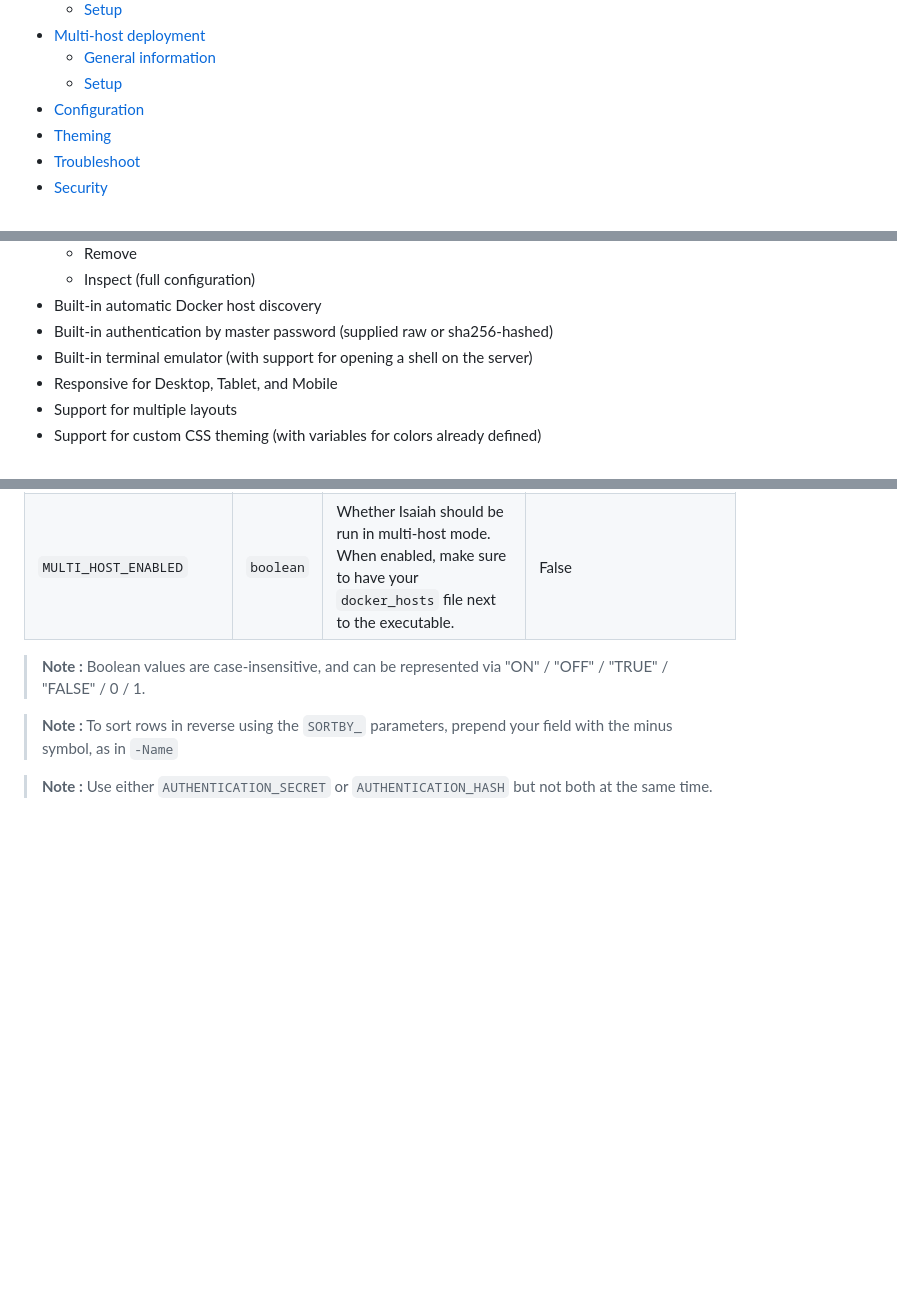
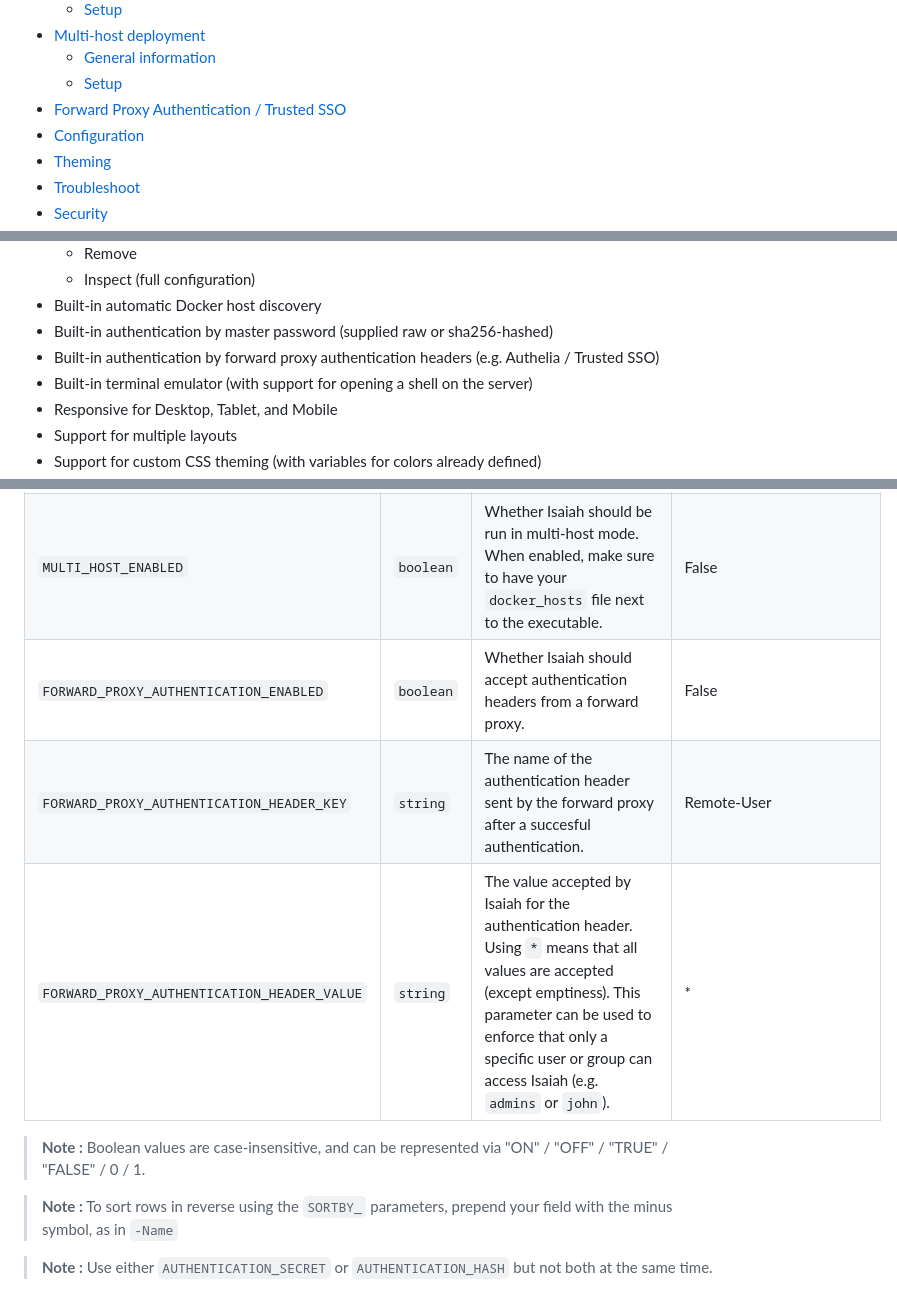
Before and after one commit to will-moss/isaiah, a Markdown page: README.md, 3 parts joined by grey strips. Drawn GitHub-style; blank space fills up the shorter version.

```diff
--- a/README.md
+++ b/README.md
@@ -34,6 +34,7 @@
 - [Multi-host deployment](#multi-host-deployment)
   * [General information](#general-information-1)
   * [Setup](#setup-1)
+- [Forward Proxy Authentication / Trusted SSO](#forward-proxy-authentication--trusted-sso)
 - [Configuration](#configuration)
 - [Theming](#theming)
 - [Troubleshoot](#troubleshoot)
@@ -74,6 +75,7 @@ Isaiah has all these features implemented :
     - Inspect (full configuration)
 - Built-in automatic Docker host discovery
 - Built-in authentication by master password (supplied raw or sha256-hashed)
+- Built-in authentication by forward proxy authentication headers (e.g. Authelia / Trusted SSO)
 - Built-in terminal emulator (with support for opening a shell on the server)
 - Responsive for Desktop, Tablet, and Mobile
 - Support for multiple layouts
@@ -383,6 +441,9 @@ To run Isaiah, you will need to set the following environment variables in a `.e
 | `MASTER_SECRET`         | `string`  | For multi-node deployments only. The secret password used to authenticate on the Master node. Note that it should equal the `AUTHENTICATION_SECRET` setting on the Master node. | Empty        |
 | `AGENT_NAME`            | `string`  | For multi-node deployments only. The name associated with the Agent node as it is displayed on the web interface. It should be unique for each Agent. | Empty        |
 | `MULTI_HOST_ENABLED`    | `boolean` | Whether Isaiah should be run in multi-host mode. When enabled, make sure to have your `docker_hosts` file next to the executable. | False        |
+| `FORWARD_PROXY_AUTHENTICATION_ENABLED`    | `boolean` | Whether Isaiah should accept authentication headers from a forward proxy. | False        |
+| `FORWARD_PROXY_AUTHENTICATION_HEADER_KEY` | `string` | The name of the authentication header sent by the forward proxy after a succesful authentication. | Remote-User        |
+| `FORWARD_PROXY_AUTHENTICATION_HEADER_VALUE` | `string` | The value accepted by Isaiah for the authentication header. Using `*` means that all values are accepted (except emptiness). This parameter can be used to enforce that only a specific user or group can access Isaiah (e.g. `admins` or `john`). | * |
 
 > **Note :** Boolean values are case-insensitive, and can be represented via "ON" / "OFF" / "TRUE" / "FALSE" / 0 / 1.
 
```
Also changed, not shown: other parts of README.md (+56 -0 lines).
